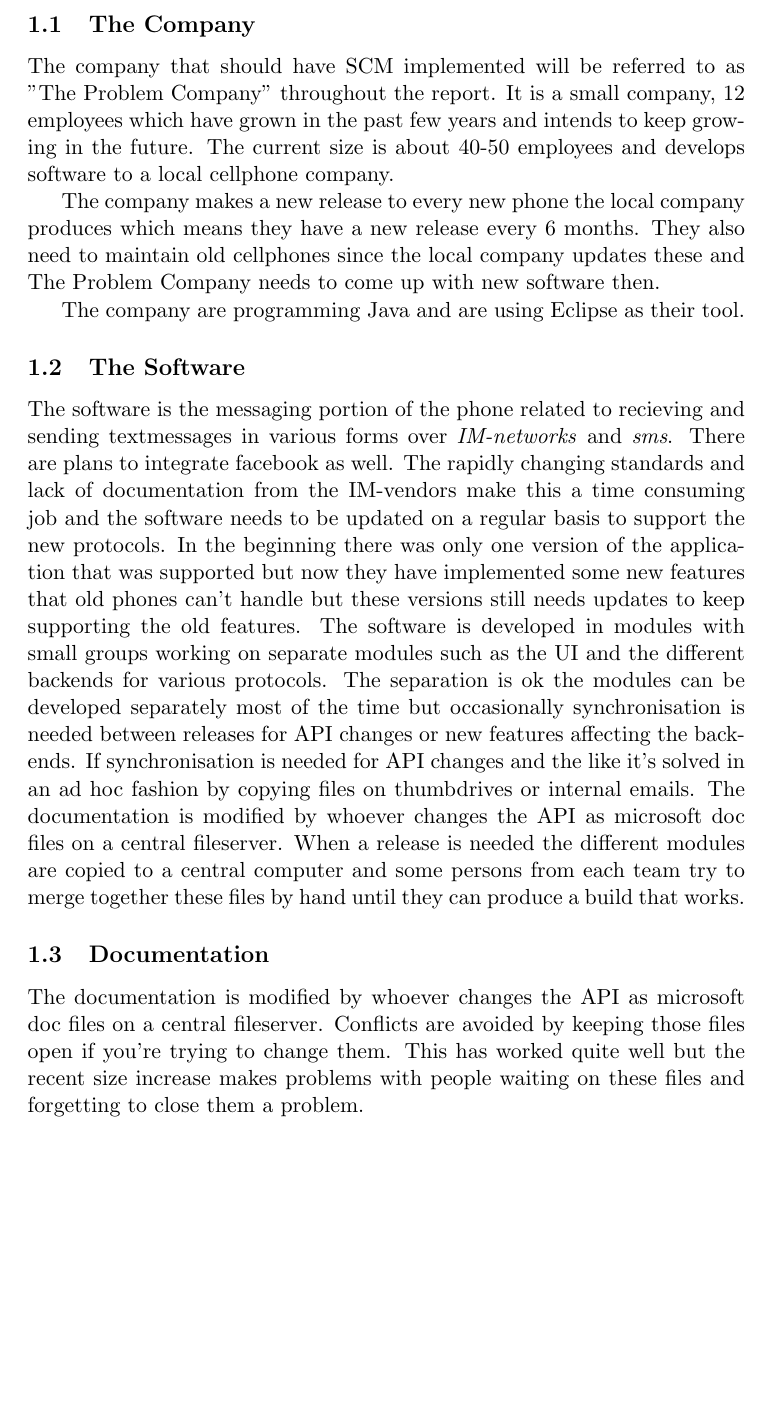
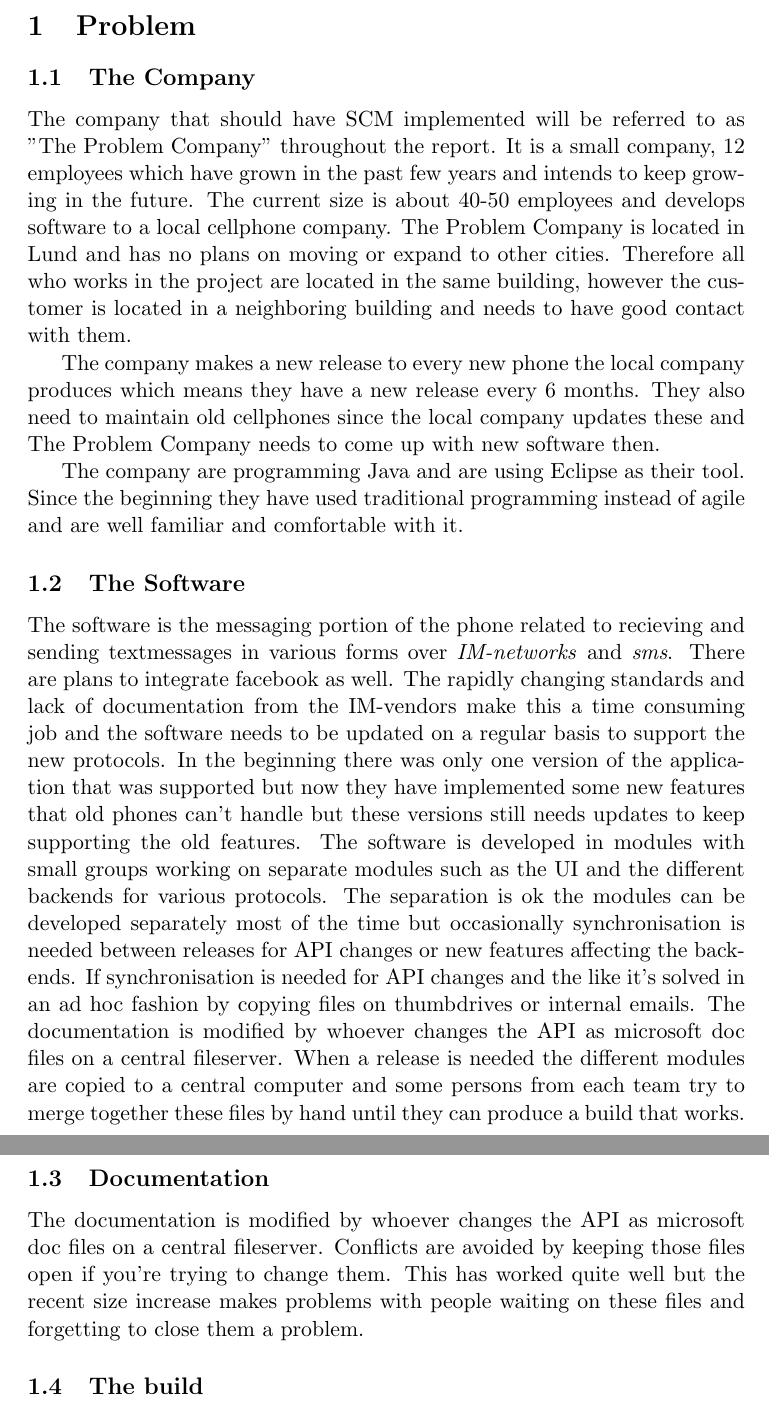
Before and after one commit to tapetersen/EDAN10Proj, a LaTeX paper (article.tex): part of page 3 of 7 before the commit and two parts of pages 3 and 4 of 7 after it, the two joined at a grey line, cut at the place of the change, the shorter picture padded with empty space. Compiled offline with pdfLaTeX.

Commit message:
some changes

```diff
--- a/article.tex
+++ b/article.tex
@@ -32,11 +32,15 @@ We analyze some of their problems and come up with solutions in the form of a co
 The company that should have SCM implemented will be referred to as ''The Problem Company'' throughout the report.
 It is a small company, 12 employees which have grown in the past few years and intends to keep growing in the future.
 The current size is about 40-50 employees and develops software to a local cellphone company.
+The Problem Company is located in Lund and has no plans on moving or expand to other cities. Therefore all who works in the project are located in the same building, however the customer is located in a neighboring building and needs to have good contact with them.
 
 The company makes a new release to every new phone the local company produces which means they have a new release every 6 months.
 They also need to maintain old cellphones since the local company updates these and The Problem Company needs to come up with new software then.
 
 The company are programming Java and are using Eclipse as their tool.
+Since the beginning they have used traditional programming instead of agile and are well familiar and comfortable with it.
+
+
 
 \subsection{The Software}
 
```
